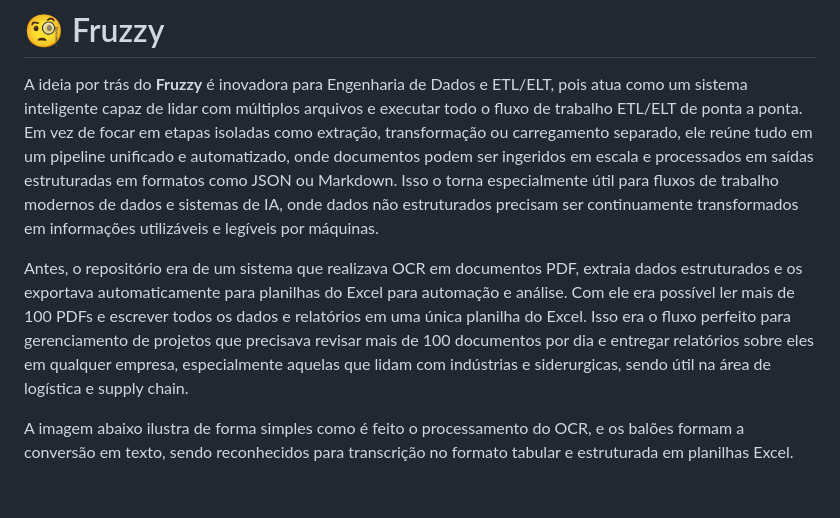
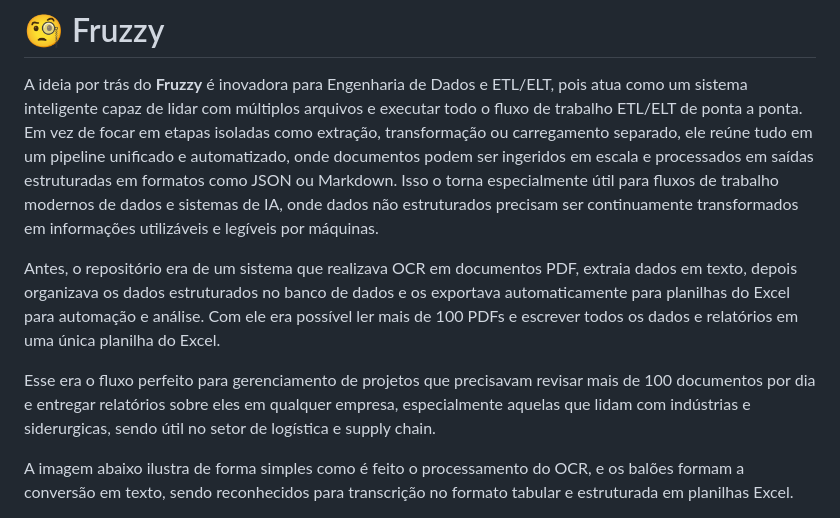
Before and after one commit to IsaacAlves7/Fruzzy, a Markdown page: README.md, the part around the change. GitHub-like rendering; blank space fills up the shorter version.

```diff
--- a/README.md
+++ b/README.md
@@ -3,7 +3,9 @@
 # 🧐 Fruzzy
 A ideia por trás do **Fruzzy** é inovadora para Engenharia de Dados e ETL/ELT, pois atua como um sistema inteligente capaz de lidar com múltiplos arquivos e executar todo o fluxo de trabalho ETL/ELT de ponta a ponta. Em vez de focar em etapas isoladas como extração, transformação ou carregamento separado, ele reúne tudo em um pipeline unificado e automatizado, onde documentos podem ser ingeridos em escala e processados em saídas estruturadas em formatos como JSON ou Markdown. Isso o torna especialmente útil para fluxos de trabalho modernos de dados e sistemas de IA, onde dados não estruturados precisam ser continuamente transformados em informações utilizáveis e legíveis por máquinas.
 
-Antes, o repositório era de um sistema que realizava OCR em documentos PDF, extraia dados estruturados e os exportava automaticamente para planilhas do Excel para automação e análise. Com ele era possível ler mais de 100 PDFs e escrever todos os dados e relatórios em uma única planilha do Excel. Isso era o fluxo perfeito para gerenciamento de projetos que precisava revisar mais de 100 documentos por dia e entregar relatórios sobre eles em qualquer empresa, especialmente aquelas que lidam com indústrias e siderurgicas, sendo útil na área de logística e supply chain.
+Antes, o repositório era de um sistema que realizava OCR em documentos PDF, extraia dados em texto, depois organizava os dados estruturados no banco de dados e os exportava automaticamente para planilhas do Excel para automação e análise. Com ele era possível ler mais de 100 PDFs e escrever todos os dados e relatórios em uma única planilha do Excel.
+
+Esse era o fluxo perfeito para gerenciamento de projetos que precisavam revisar mais de 100 documentos por dia e entregar relatórios sobre eles em qualquer empresa, especialmente aquelas que lidam com indústrias e siderurgicas, sendo útil no setor de logística e supply chain.
 
 A imagem abaixo ilustra de forma simples como é feito o processamento do OCR, e os balões formam a conversão em texto, sendo reconhecidos para transcrição no formato tabular e estruturada em planilhas Excel.
 
```
